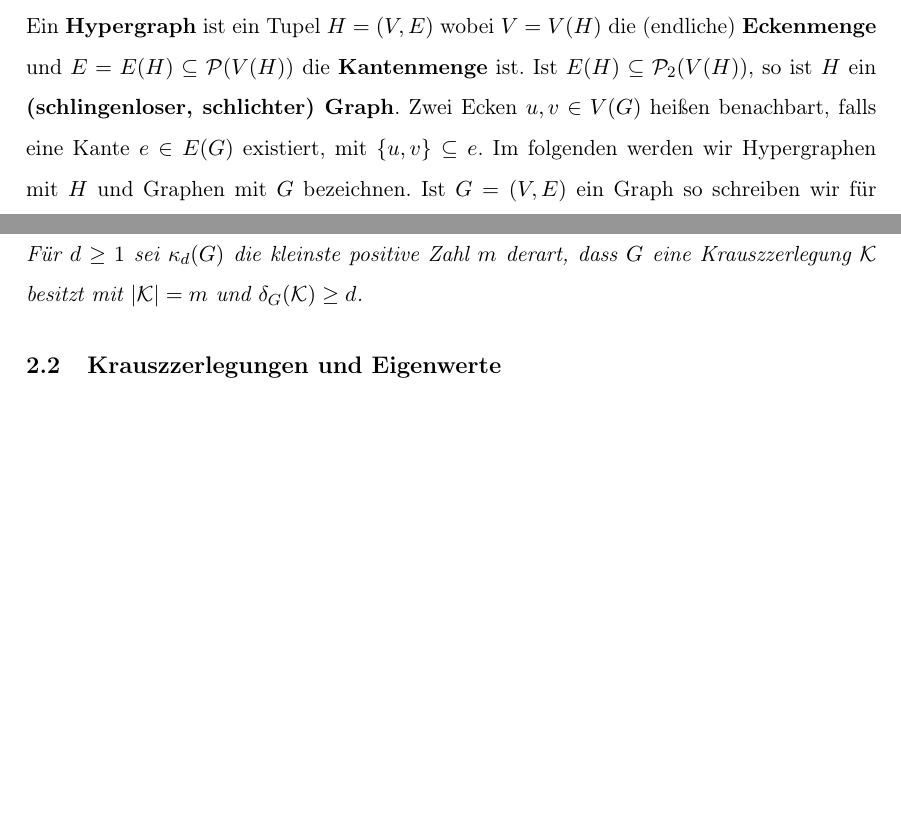
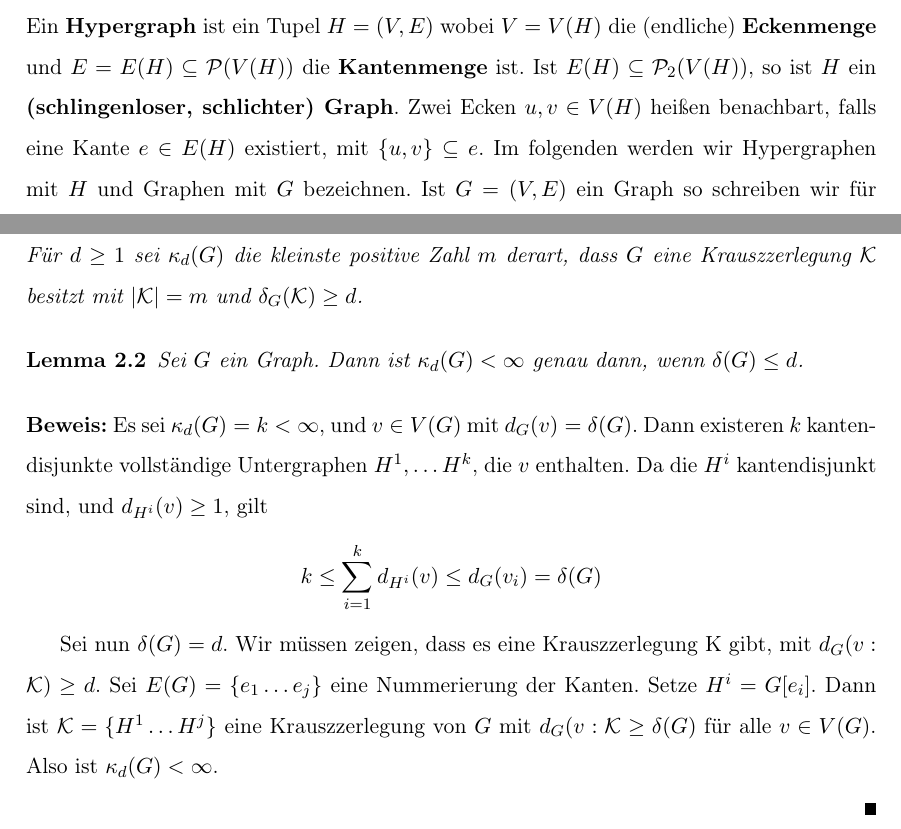
Before and after one commit to astheny/Bachelorarbeit, a LaTeX document (main.tex, which reads chapters/chapter1.tex, chapters/chapter2.tex): two parts of pages 3 and 6 of 9 before the commit and two parts of pages 3 and 6 of 10 after it, joined at a grey line, cut so that both start at the same text, the shorter picture padded with empty space. Compiled offline with pdfLaTeX; the source files are stored in an older character set and shown here as Unicode.

Commit message:
KT Existenz hinzugefügt

```diff
--- a/chapters/chapter1.tex
+++ b/chapters/chapter1.tex
@@ -7,15 +7,18 @@ Um die Beweise in Kapitel 2 zu f"uhren, ben"otigen wir einige S"atze "uber Eigen
 
 \subsection{Graphen und Hypergraphen}
 \label{ssec:Graphen und Hypergraphen}
-Ein \DF{Hypergraph} ist ein Tupel $H=(V,E)$ wobei $V=V(H)$ die (endliche) \DF{Eckenmenge} und $E=E(H) \subseteq \mathcal{P}(V(H))$ die \DF{Kantenmenge} ist. Ist $E(H)\subseteq \mathcal{P}_2(V(H))$, so ist $H$ ein \DF{(schlingenloser, schlichter) Graph}. Zwei Ecken $u,v \in V(G)$ hei"sen benachbart, falls eine Kante $e\in E(G)$ existiert, mit $\{u,v\}\subseteq e$. Im folgenden werden wir Hypergraphen mit $H$ und Graphen mit $G$ bezeichnen. Ist $G=(V,E)$ ein Graph so schreiben wir f"ur $\{u,v\}\in E(G)$ auch kurz $uv \in E(G)$.
+
+Ein \DF{Hypergraph} ist ein Tupel $H=(V,E)$ wobei $V=V(H)$ die (endliche) \DF{Eckenmenge} und $E=E(H) \subseteq \mathcal{P}(V(H))$ die \DF{Kantenmenge} ist. Ist $E(H)\subseteq \mathcal{P}_2(V(H))$, so ist $H$ ein \DF{(schlingenloser, schlichter) Graph}. Zwei Ecken $u,v \in V(H)$ hei"sen benachbart, falls eine Kante $e\in E(H)$ existiert, mit $\{u,v\}\subseteq e$. Im folgenden werden wir Hypergraphen mit $H$ und Graphen mit $G$ bezeichnen. Ist $G=(V,E)$ ein Graph so schreiben wir f"ur $\{u,v\}\in E(G)$ auch kurz $uv \in E(G)$.
 
 \subsection{Ecken- und Kantenf\"arbungen von Hypergraphen}
 \label{ssec:F"arbung}
+
 Sei $H$ ein Hypergraph und $C$ eine beliebige Menge. Eine \DF{F"arbung} ist eine Abbildung $f: V(H) \to C$. Dann hei"st $C$ \DF{Farbmenge} und $f$ $k$-F"arbung, falls $|C| = k$. Eine F"arbung $f$ hei"st \DF{echte F"arbung}, falls f"ur jede Kante $e$ mit $|e| > 1$ und alle $v_i, v_j \in e , v_i \neq v_j$ gilt : $f(v_i) \neq f(v_j)$. Die \DF{chromatische Zahl} $\chi(H)$ ist die kleinste Zahl $k$ derart, dass $H$ eine echte $k$-F"arbung besitzt.
 
 
 \subsection{Eigenwerte von symmetrischen Matrizen}
 \label{ssec:EigenwerteMatrizen}
+
 Eine Matrix $M \in \R^{n\times n}$ hei"st \DF{symmetrisch} falls $A = A^{T}$ gilt. Eine symmetrische Matrix $A$ hei"st \DF{positiv semidefinit} falls $x^TAx \geq 0$ f"ur alle $x \in \R^n$. Gilt $x^TAx = 0$ nur f"ur $x = 0$, so hei"st $A$ \DF{positiv definit}. Wir wollen nun einige Eigenschaften von positiv(semi)definiten Matrizen anf"uhren.
 \begin{proposition}
     F"ur eine symmetrische Matrix $A\in\R^{n\times n}$ sind "aquivalent:
--- a/chapters/chapter2.tex
+++ b/chapters/chapter2.tex
@@ -15,8 +15,23 @@
     Desweiteren sei f"ur $v\in V(G)$ der \DF{Grad} von $v$ bez"uglich $\mathcal K$ definiert als $$d_G(v:\mathcal K) := |\{ K\in\mathcal K| v \in V(K)\}|$$ und der \DF{Minimalgrad} von $G$ bez"uglich $\mathcal K$ als $$\delta_G(\mathcal K) := \min\limits_{v\in V(G)}d_G(v:\mathcal K)$$
     F"ur $d \geq 1$ sei $\kappa_d(G)$ die kleinste positive Zahl $m$ derart, dass $G$ eine Krauszzerlegung $\mathcal K$ besitzt mit $|\mathcal K| = m$ und $\delta_G(\mathcal K) \geq d$.
 \end{definition}
+
+\begin{lemma}
+  Sei $G$ ein Graph. Dann ist $\kappa_d(G) < \infty$ genau dann, wenn $\delta(G) \leq d$.
+  \label{lm:krauszexistenz}
+\end{lemma}
+
+\begin{proof}
+  Es sei $\kappa_d(G) = k< \infty$, und $v \in V(G)$ mit $d_G(v) = \delta(G)$. Dann existeren $k$ kantendisjunkte vollst"andige Untergraphen $H^{1},\dots H^{k}$, die $v$ enthalten.
+  Da die $H^{i}$ kantendisjunkt sind, und $d_{H^{i}}(v) \geq 1$, gilt
+  \[ k \leq \sum\limits_{i=1}^{k} d_{H^{i}}(v) \leq d_G(v_i) = \delta(G) \]
+
+  Sei nun $\delta(G) = d$. Wir m"ussen zeigen, dass es eine Krauszzerlegung \mathcal{K} gibt, mit $d_{G}(v:\mathcal{K}) \geq d$. Sei $E(G)= \{e_1\dots e_{j}\}$ eine Nummerierung der Kanten. Setze $H^{i}= G[e_i]$. Dann ist $\mathcal{K} = \{H^{1}\dots H^{j}\}$ eine Krauszzerlegung von $G$ mit $d_{G}(v:\mathcal{K} \geq \delta(G)$ f"ur alle $v\in V(G)$. Also ist $\kappa_d(G) <\infty$.
+
+\end{proof}
 %Beispiele und einfache Ergebnisse
 \subsection{Krauszzerlegungen und Eigenwerte}
+
 \begin{theorem}
     \label{thm:KrauszEigenwerte}
     Sei $G$ ein Graph mit $V(G)=\{v_1,\dots,v_n\}$ und $\mathcal K=\{K_1,\dots,K_m\}$ eine Krauszzerlegung von $G$ mit $d_G(\mathcal K) \geq d \geq 2$ . Desweiteren sei $d_i := d_G(v:\mathcal K)$.
```
Also changed, not shown: prelude.tex (+1 -1 lines), chapters/chapter1.tex (6 more changed lines).
